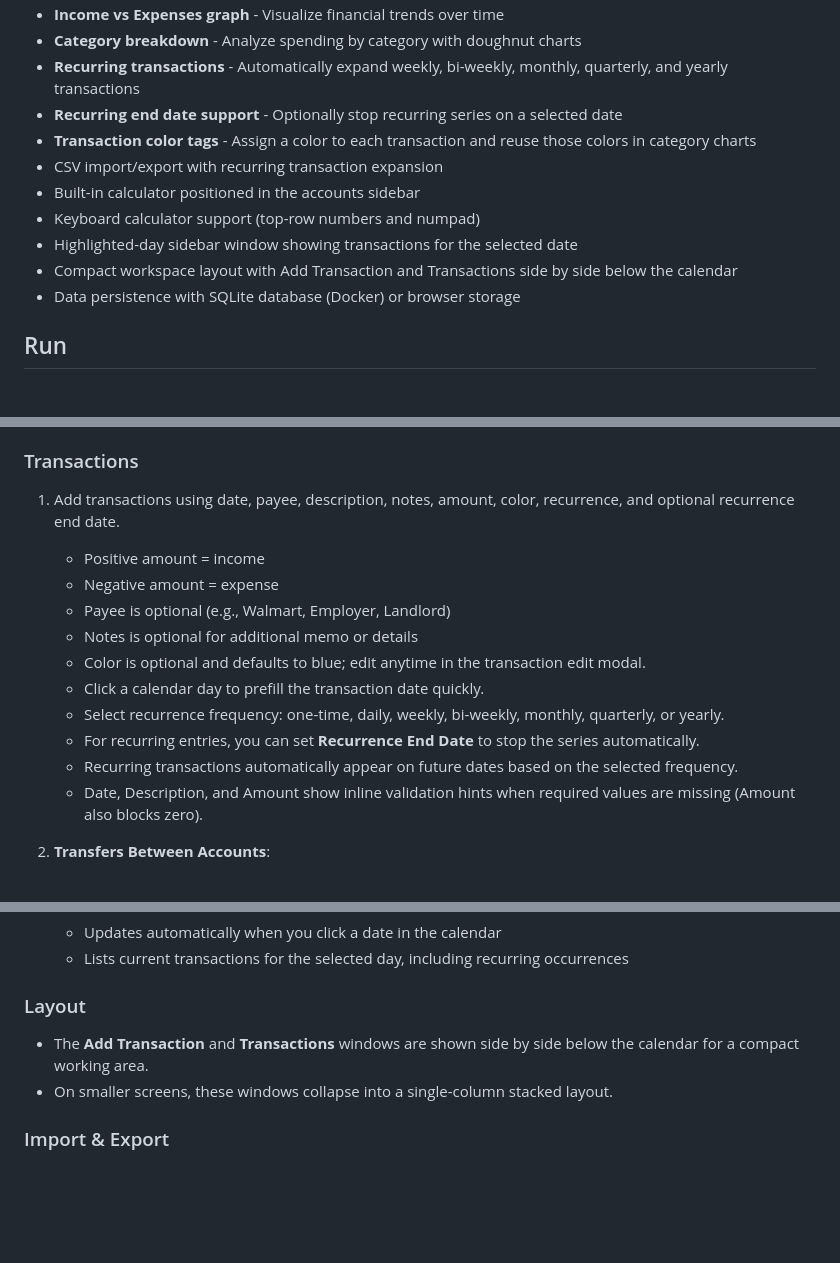
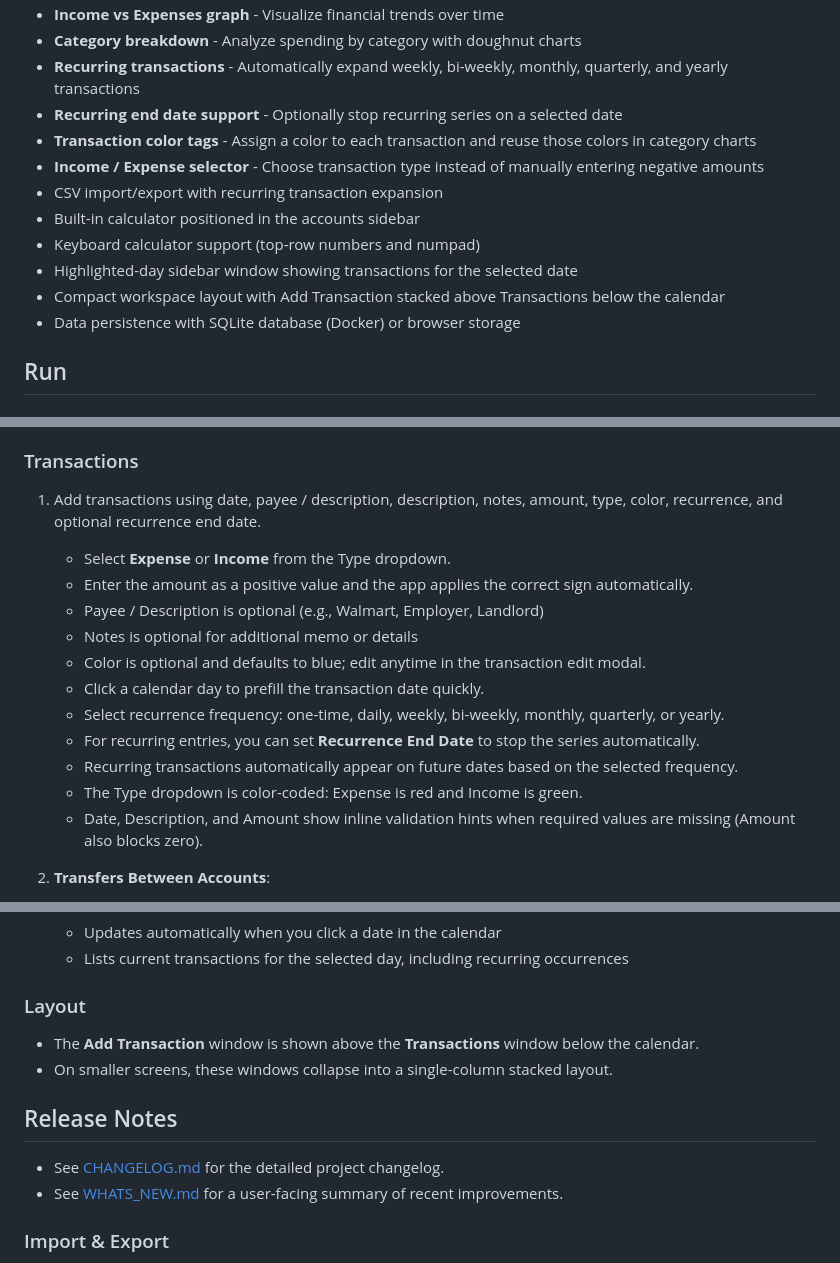
Before and after one commit to newgithubguy/fi-cal-final, a Markdown page: README.md, 3 parts joined by grey strips. Rendered like a GitHub page; blank space fills up the shorter version.

```diff
--- a/README.md
+++ b/README.md
@@ -11,11 +11,12 @@ Simple browser-based finance tracker with:
 - **Recurring transactions** - Automatically expand weekly, bi-weekly, monthly, quarterly, and yearly transactions
 - **Recurring end date support** - Optionally stop recurring series on a selected date
 - **Transaction color tags** - Assign a color to each transaction and reuse those colors in category charts
+- **Income / Expense selector** - Choose transaction type instead of manually entering negative amounts
 - CSV import/export with recurring transaction expansion
 - Built-in calculator positioned in the accounts sidebar
 - Keyboard calculator support (top-row numbers and numpad)
 - Highlighted-day sidebar window showing transactions for the selected date
-- Compact workspace layout with Add Transaction and Transactions side by side below the calendar
+- Compact workspace layout with Add Transaction stacked above Transactions below the calendar
 - Data persistence with SQLite database (Docker) or browser storage
 
 ## Run
@@ -103,16 +104,17 @@ Open `index.html` directly in your browser for a basic offline experience (no pe
   - **Delete All Data**: Permanently deletes all accounts, transactions, and settings (requires typing "DELETE ALL" to confirm)
 
 ### Transactions
-1. Add transactions using date, payee, description, notes, amount, color, recurrence, and optional recurrence end date.
-   - Positive amount = income
-   - Negative amount = expense
-   - Payee is optional (e.g., Walmart, Employer, Landlord)
+1. Add transactions using date, payee / description, description, notes, amount, type, color, recurrence, and optional recurrence end date.
+   - Select **Expense** or **Income** from the Type dropdown.
+   - Enter the amount as a positive value and the app applies the correct sign automatically.
+   - Payee / Description is optional (e.g., Walmart, Employer, Landlord)
    - Notes is optional for additional memo or details
    - Color is optional and defaults to blue; edit anytime in the transaction edit modal.
    - Click a calendar day to prefill the transaction date quickly.
    - Select recurrence frequency: one-time, daily, weekly, bi-weekly, monthly, quarterly, or yearly.
    - For recurring entries, you can set **Recurrence End Date** to stop the series automatically.
    - Recurring transactions automatically appear on future dates based on the selected frequency.
+   - The Type dropdown is color-coded: Expense is red and Income is green.
    - Date, Description, and Amount show inline validation hints when required values are missing (Amount also blocks zero).
 
 2. **Transfers Between Accounts**:
@@ -157,8 +160,13 @@ Open `index.html` directly in your browser for a basic offline experience (no pe
    - Lists current transactions for the selected day, including recurring occurrences
 
 ### Layout
-- The **Add Transaction** and **Transactions** windows are shown side by side below the calendar for a compact working area.
+- The **Add Transaction** window is shown above the **Transactions** window below the calendar.
 - On smaller screens, these windows collapse into a single-column stacked layout.
+
+## Release Notes
+
+- See [CHANGELOG.md](CHANGELOG.md) for the detailed project changelog.
+- See [WHATS_NEW.md](WHATS_NEW.md) for a user-facing summary of recent improvements.
 
 ### Import & Export
 - Export transactions with **Export CSV**.
```
Also changed, not shown: other parts of README.md (+1 -0 lines), CHANGELOG.md (added, +22 -0 lines), WHATS_NEW.md (added, +18 -0 lines).
